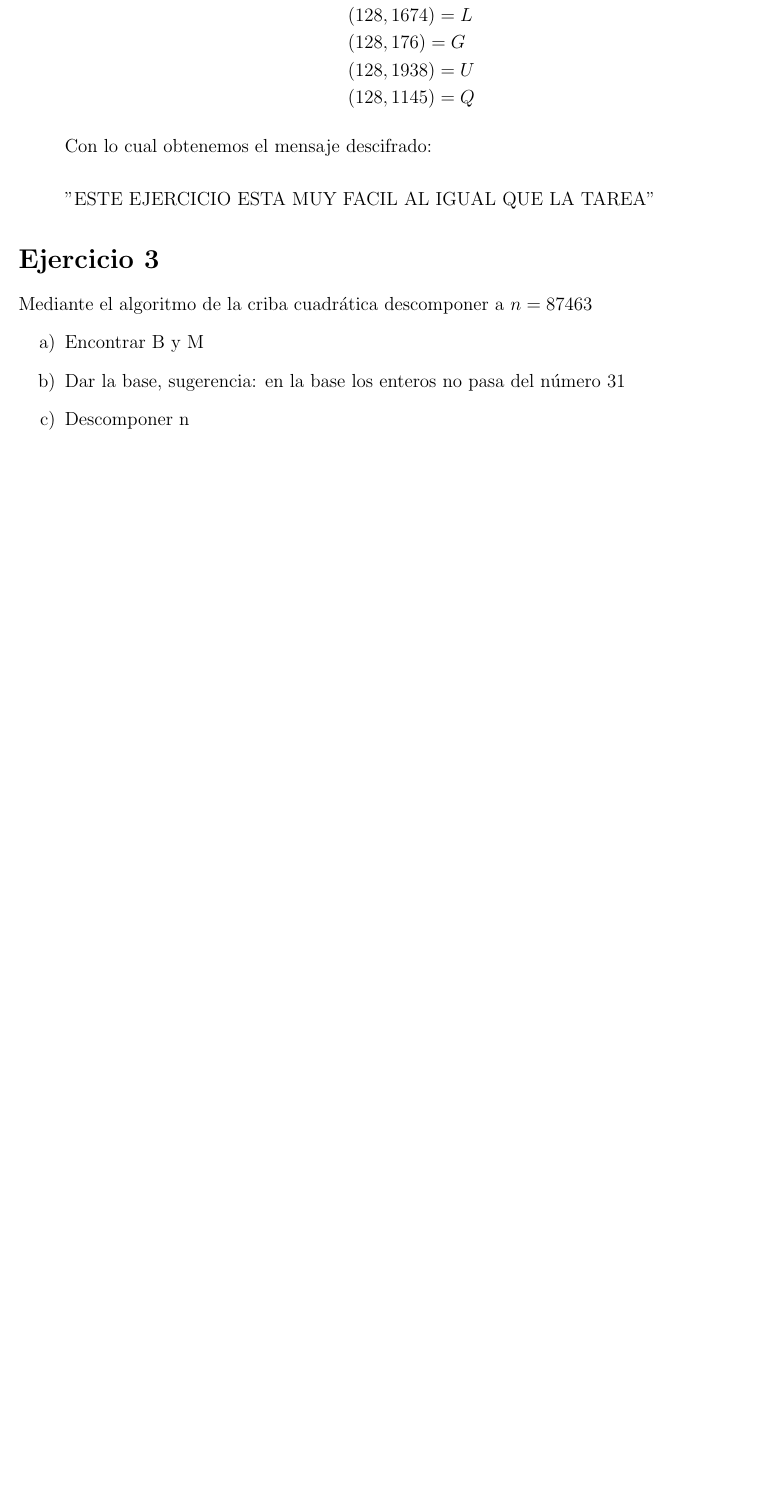
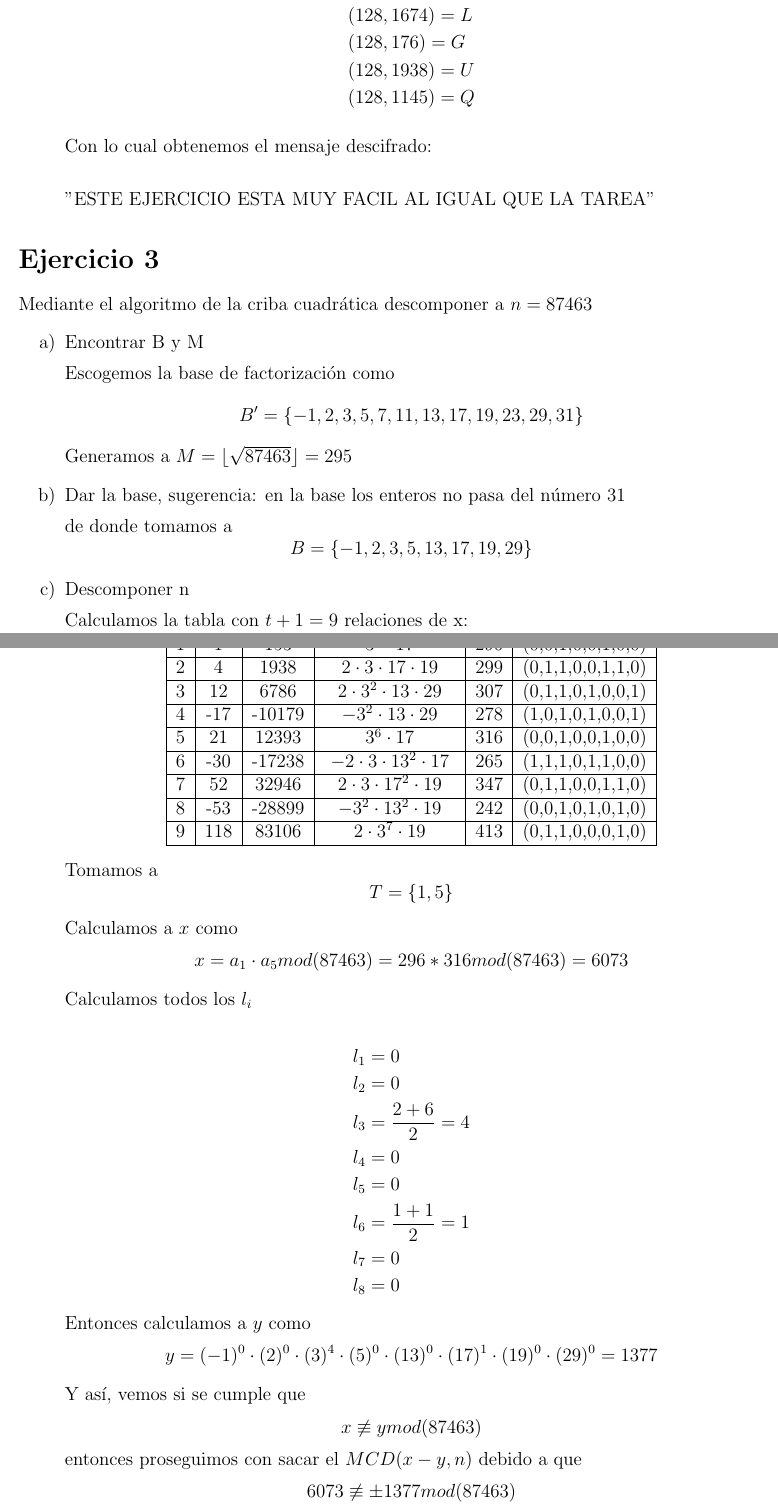
Before and after one commit to DamianRi/CriptografiaYSeguridad2020-1, a LaTeX problem sheet (Tareas/Tarea02/CSTarea2.tex): part of page 3 of 3 before the commit and two parts of pages 3 and 4 of 5 after it, the two joined at a grey line, cut so that both start at the same text, the shorter picture padded with empty space. Compiled offline with pdfLaTeX.

Commit message:
Agregando incisos a, b, c del ejercicio 3

```diff
--- a/Tareas/Tarea02/CSTarea2.tex
+++ b/Tareas/Tarea02/CSTarea2.tex
@@ -135,5 +135,15 @@ Con lo cual obtenemos el mensaje descifrado:\\
 Mediante el algoritmo de la criba cuadrática descomponer a $n = 87463$
 \begin{itemize}
 \item[a)] Encontrar B y M
+
+Escogemos la base de factorización como \[B' = \{-1,2,3,5,7,11,13,17,19,23,29,31\}\]
+Generamos a $M = \lfloor \sqrt{87463} \rfloor = 295$
 \item[b)] Dar la base, sugerencia: en la base los enteros no pasa del número 31
+
+de donde tomamos a \[B = \{-1,2,3,5,13,17,19,29\}\]
 \item[c)] Descomponer n
+
+Calculamos la tabla con $t+1 = 9$ relaciones de x:
+
+
+\begin{center}
@@ -139,0 +155,43 @@ Mediante el algoritmo de la criba cuadrática descomponer a $n = 87463$
+1 & 1 & 153 & $3^2\cdot 17$ & 296 & (0,0,1,0,0,1,0,0)\\
+\hline
+2 & 4 & 1938& $2\cdot3\cdot17\cdot19$ & 299 & (0,1,1,0,0,1,1,0)\\
+\hline
+3 & 12 & 6786 & $2\cdot3^2\cdot 13\cdot29$ & 307 & (0,1,1,0,1,0,0,1)\\
+\hline
+4 & -17 & -10179 & $-3^2\cdot 13 \cdot 29$ & 278 & (1,0,1,0,1,0,0,1)\\
+\hline
+5 & 21 & 12393 & $3^6\cdot 17$ & 316 & (0,0,1,0,0,1,0,0)\\
+\hline
+6 & -30 & -17238 & $-2\cdot3\cdot13^2\cdot17$ & 265 & (1,1,1,0,1,1,0,0)\\
+\hline
+7 & 52 & 32946 & $2\cdot3\cdot17^2\cdot19$ & 347 & (0,1,1,0,0,1,1,0)\\
+\hline
+8 & -53 & -28899 & $-3^2\cdot 13^2 \cdot 19$ & 242& (0,0,1,0,1,0,1,0)\\
+\hline
+9 & 118 & 83106 & $2\cdot3^7\cdot 19$ & 413& (0,1,1,0,0,0,1,0)\\
+\hline
+\end{tabular}
+\end{center}
+
+Tomamos a \[T = \{1,5\}\]
+
+Calculamos a $x$ como \[x = a_1 \cdot a_5 mod (87463) = 296*316 mod (87463) = 6073 \]
+
+Calculamos todos los $l_i$
+
+\begin{equation*}
+\begin{split}
+&l_1 = 0\\
+&l_2 = 0\\
+&l_3 = \frac{2+6}{2} = 4\\
+&l_4 = 0\\
+&l_5 = 0\\
+&l_6 = \frac{1+1}{2} = 1\\
+&l_7 = 0\\
+&l_8 = 0\\
+\end{split}
+\end{equation*}
+
+Entonces calculamos a $y$ como\[y = (-1)^0\cdot(2)^0\cdot(3)^4\cdot(5)^0\cdot(13)^0\cdot(17)^1\cdot(19)^0\cdot(29)^0 = 1377\]
+
+Y así, vemos si se cumple que $$x \not \equiv y mod (87463)$$ entonces proseguimos con sacar el $MCD(x-y, n)$ debido a que $$6073 \not \equiv \pm 1377 mod (87463)$$
```
Also changed, not shown: Tareas/Tarea02/CSTarea2.pdf, Tareas/Tarea02/CSTarea2.tex (15 more changed lines), 2 other files.
